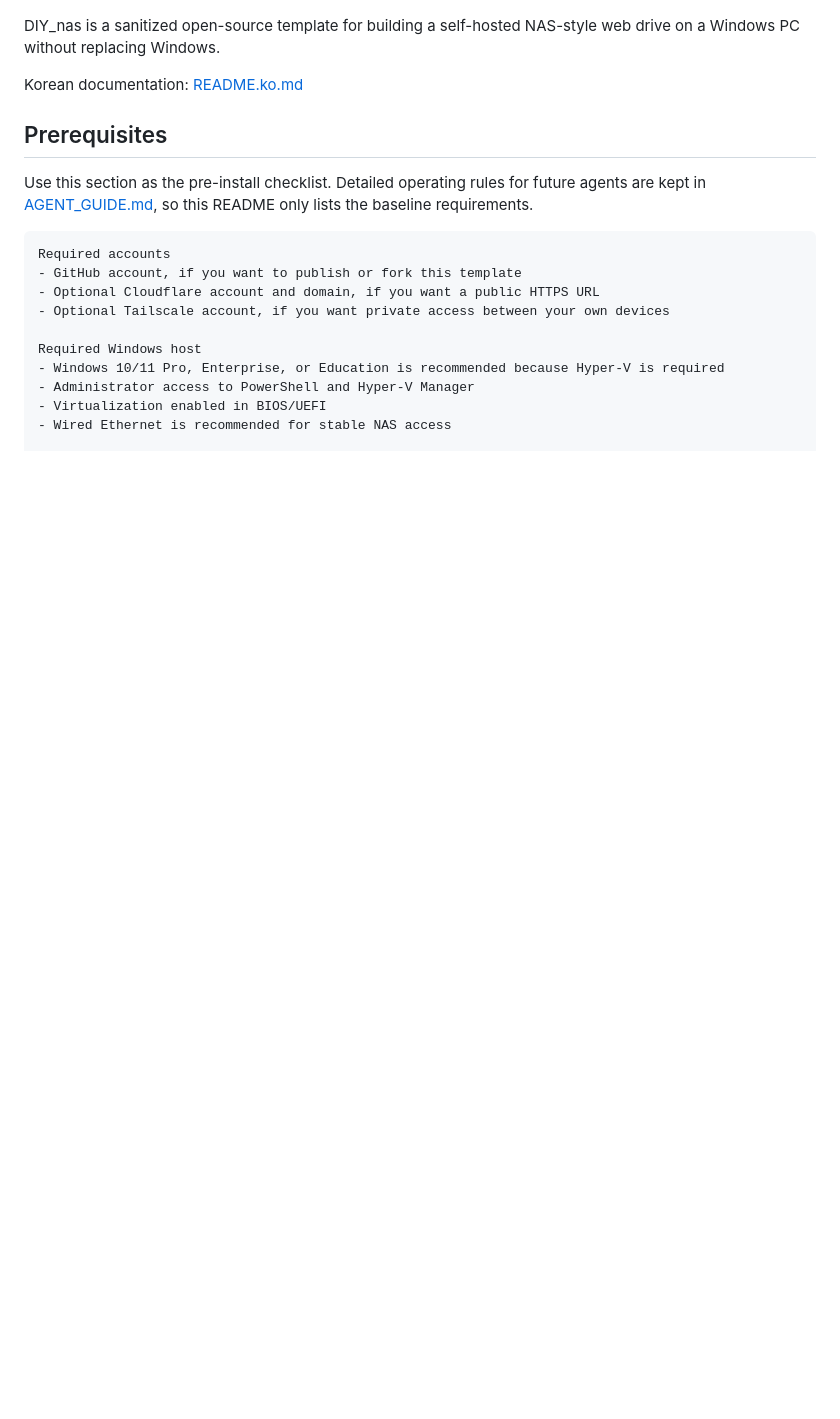
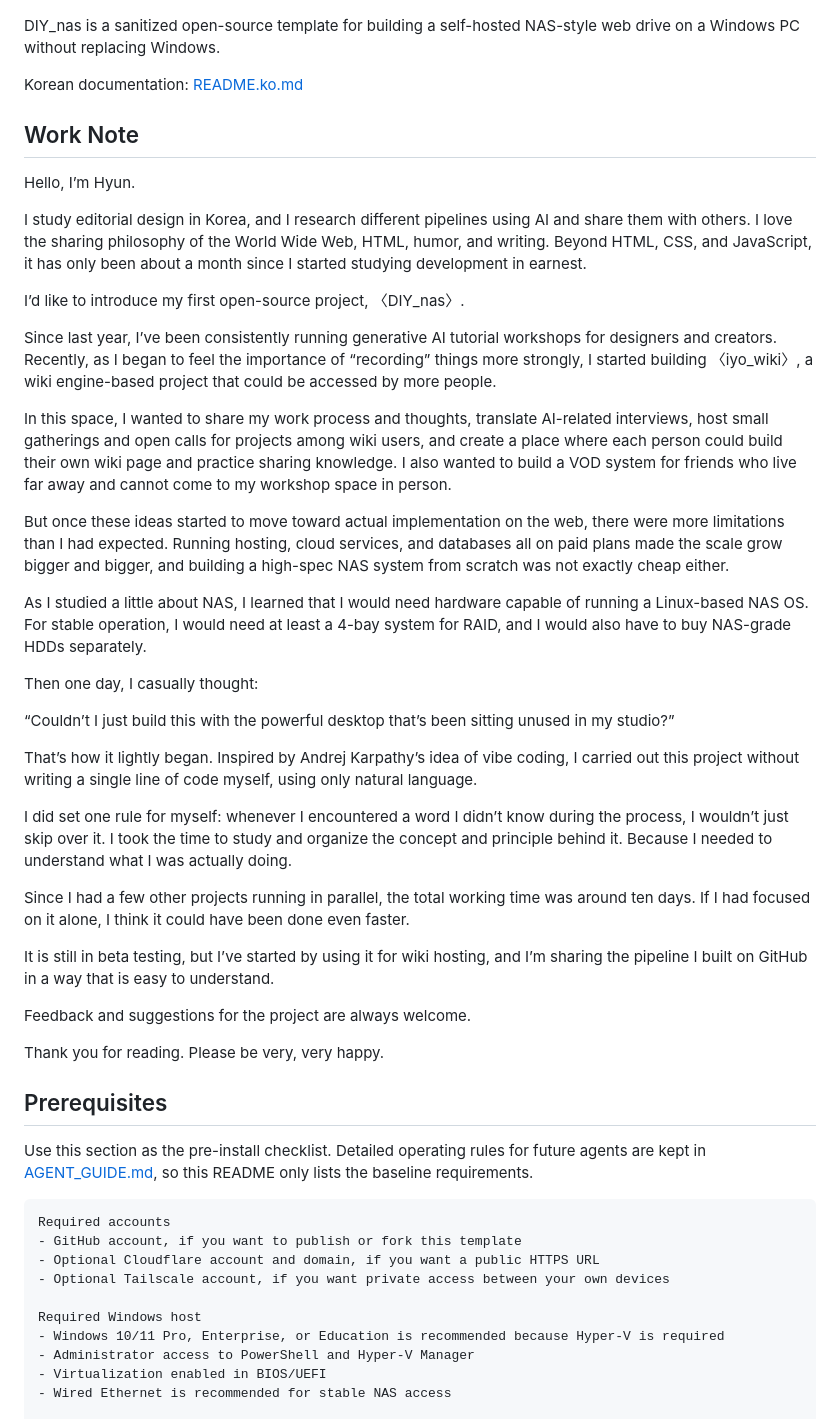
Before and after one commit to hyun2xyz/DIY_nas, a Markdown page: README.md, the part around the change. Drawn GitHub-style; blank space fills up the shorter version.

Commit message:
Add project work note to README

```diff
--- a/README.md
+++ b/README.md
@@ -5,6 +5,38 @@
 DIY_nas is a sanitized open-source template for building a self-hosted NAS-style web drive on a Windows PC without replacing Windows.
 
 Korean documentation: [README.ko.md](README.ko.md)
+
+## Work Note
+
+Hello, I’m Hyun.
+
+I study editorial design in Korea, and I research different pipelines using AI and share them with others. I love the sharing philosophy of the World Wide Web, HTML, humor, and writing. Beyond HTML, CSS, and JavaScript, it has only been about a month since I started studying development in earnest.
+
+I’d like to introduce my first open-source project, 〈DIY_nas〉.
+
+Since last year, I’ve been consistently running generative AI tutorial workshops for designers and creators. Recently, as I began to feel the importance of “recording” things more strongly, I started building 〈iyo_wiki〉, a wiki engine-based project that could be accessed by more people.
+
+In this space, I wanted to share my work process and thoughts, translate AI-related interviews, host small gatherings and open calls for projects among wiki users, and create a place where each person could build their own wiki page and practice sharing knowledge. I also wanted to build a VOD system for friends who live far away and cannot come to my workshop space in person.
+
+But once these ideas started to move toward actual implementation on the web, there were more limitations than I had expected. Running hosting, cloud services, and databases all on paid plans made the scale grow bigger and bigger, and building a high-spec NAS system from scratch was not exactly cheap either.
+
+As I studied a little about NAS, I learned that I would need hardware capable of running a Linux-based NAS OS. For stable operation, I would need at least a 4-bay system for RAID, and I would also have to buy NAS-grade HDDs separately.
+
+Then one day, I casually thought:
+
+“Couldn’t I just build this with the powerful desktop that’s been sitting unused in my studio?”
+
+That’s how it lightly began. Inspired by Andrej Karpathy’s idea of vibe coding, I carried out this project without writing a single line of code myself, using only natural language.
+
+I did set one rule for myself: whenever I encountered a word I didn’t know during the process, I wouldn’t just skip over it. I took the time to study and organize the concept and principle behind it. Because I needed to understand what I was actually doing.
+
+Since I had a few other projects running in parallel, the total working time was around ten days. If I had focused on it alone, I think it could have been done even faster.
+
+It is still in beta testing, but I’ve started by using it for wiki hosting, and I’m sharing the pipeline I built on GitHub in a way that is easy to understand.
+
+Feedback and suggestions for the project are always welcome.
+
+Thank you for reading. Please be very, very happy.
 
 ## Prerequisites
 
```
Also changed, not shown: README.ko.md (+28 -0 lines).
